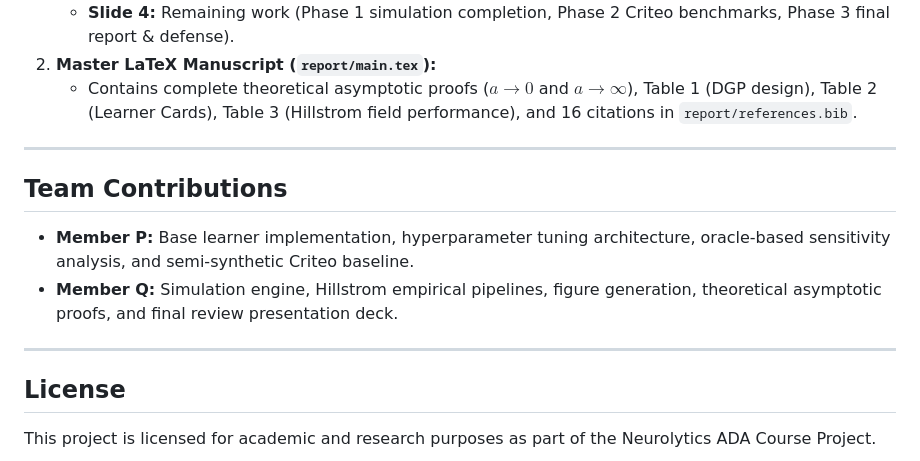
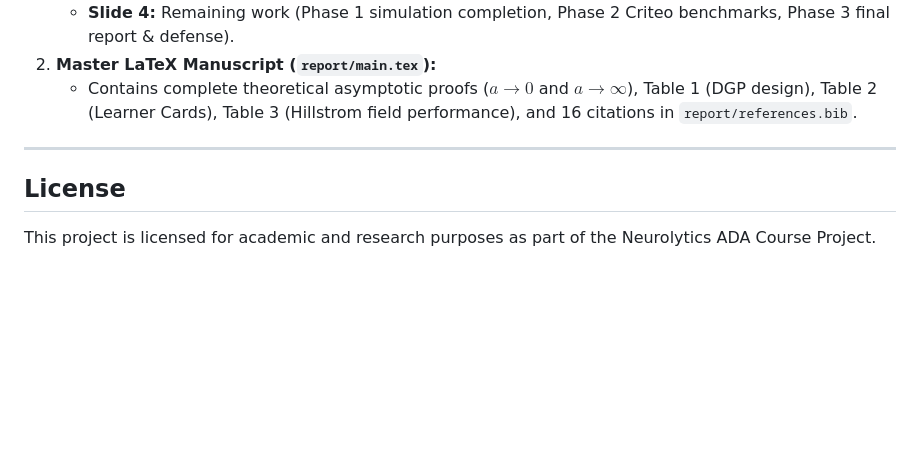
Before and after one commit to pallaviB463/Rescaled, a Markdown page: README.md, the part around the change. Drawn GitHub-style; blank space fills up the shorter version.

Commit message:
Remove Team Contributions section from README
Removed the Team Contributions section from the README.

```diff
--- a/README.md
+++ b/README.md
@@ -195,13 +195,6 @@ python src/rebuild_figures.py
 
 ---
 
-## Team Contributions
-
-* **Member P:** Base learner implementation, hyperparameter tuning architecture, oracle-based sensitivity analysis, and semi-synthetic Criteo baseline.
-* **Member Q:** Simulation engine, Hillstrom empirical pipelines, figure generation, theoretical asymptotic proofs, and final review presentation deck.
-
----
-
 ## License
 
 This project is licensed for academic and research purposes as part of the Neurolytics ADA Course Project.
```
